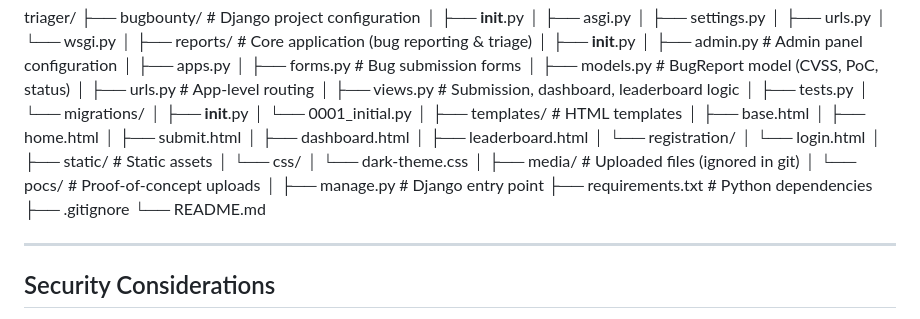
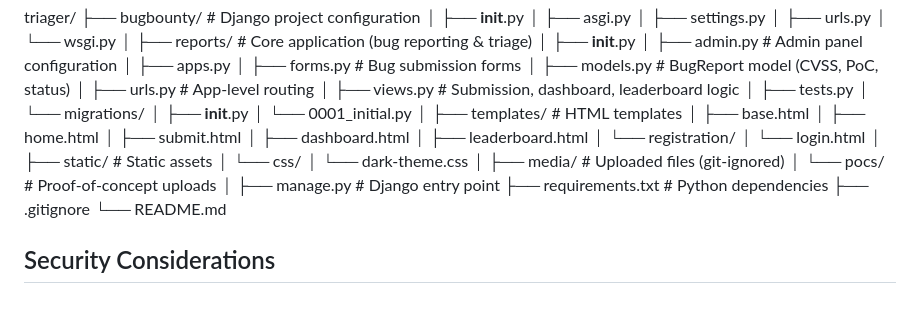
Before and after one commit to HrishiK1107/triager, a Markdown page: README.md, the part around the change. GitHub-like rendering.

Commit message:
Update README.md with project details and structure

```diff
--- a/README.md
+++ b/README.md
@@ -115,7 +115,7 @@ triager/
 │   └── css/
 │       └── dark-theme.css
 │
-├── media/                     # Uploaded files (ignored in git)
+├── media/                     # Uploaded files (git-ignored)
 │   └── pocs/                  # Proof-of-concept uploads
 │
 ├── manage.py                  # Django entry point
@@ -123,7 +123,6 @@ triager/
 ├── .gitignore
 └── README.md
 
----
 
 ## Security Considerations
 
```
